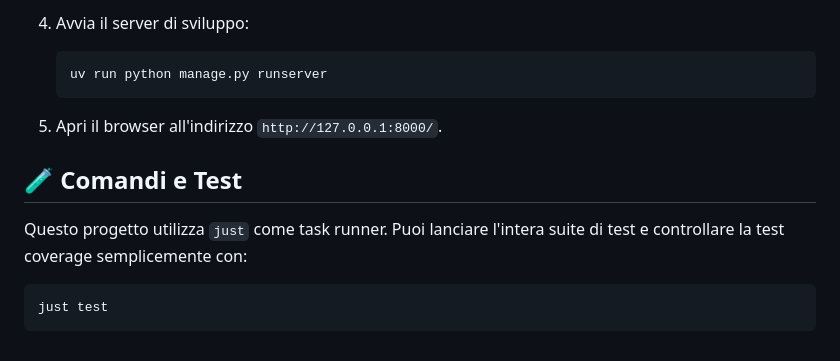
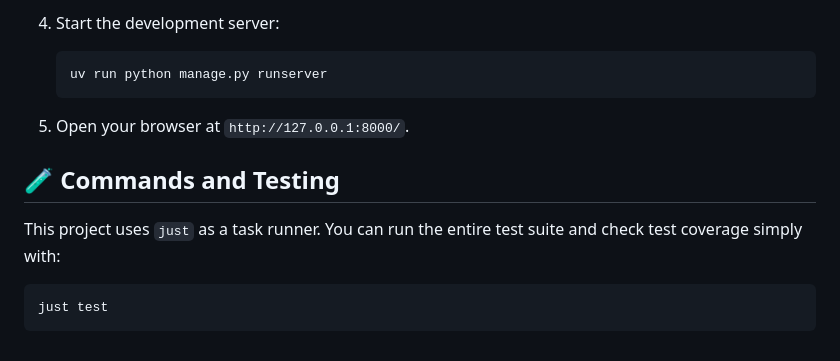
Before and after one commit to applewebbo/monstercraft, a Markdown page: README.md, the part around one of its changes. Rendered like a GitHub page.

Commit message:
docs: translate README to English

````diff
--- a/README.md
+++ b/README.md
@@ -58,14 +58,14 @@ Poiché il progetto utilizza esclusivamente `uv` per la gestione delle dipendenz
    ```
 
-4. Avvia il server di sviluppo:
+4. Start the development server:
    ```bash
    uv run python manage.py runserver
    ```
 
-5. Apri il browser all'indirizzo `http://127.0.0.1:8000/`.
+5. Open your browser at `http://127.0.0.1:8000/`.
 
-## 🧪 Comandi e Test
-Questo progetto utilizza `just` come task runner. Puoi lanciare l'intera suite di test e controllare la test coverage semplicemente con:
+## 🧪 Commands and Testing
+This project uses `just` as a task runner. You can run the entire test suite and check test coverage simply with:
 
 ```bash
 just test
````
Also changed, not shown: other parts of README.md (+33 -33 lines).
